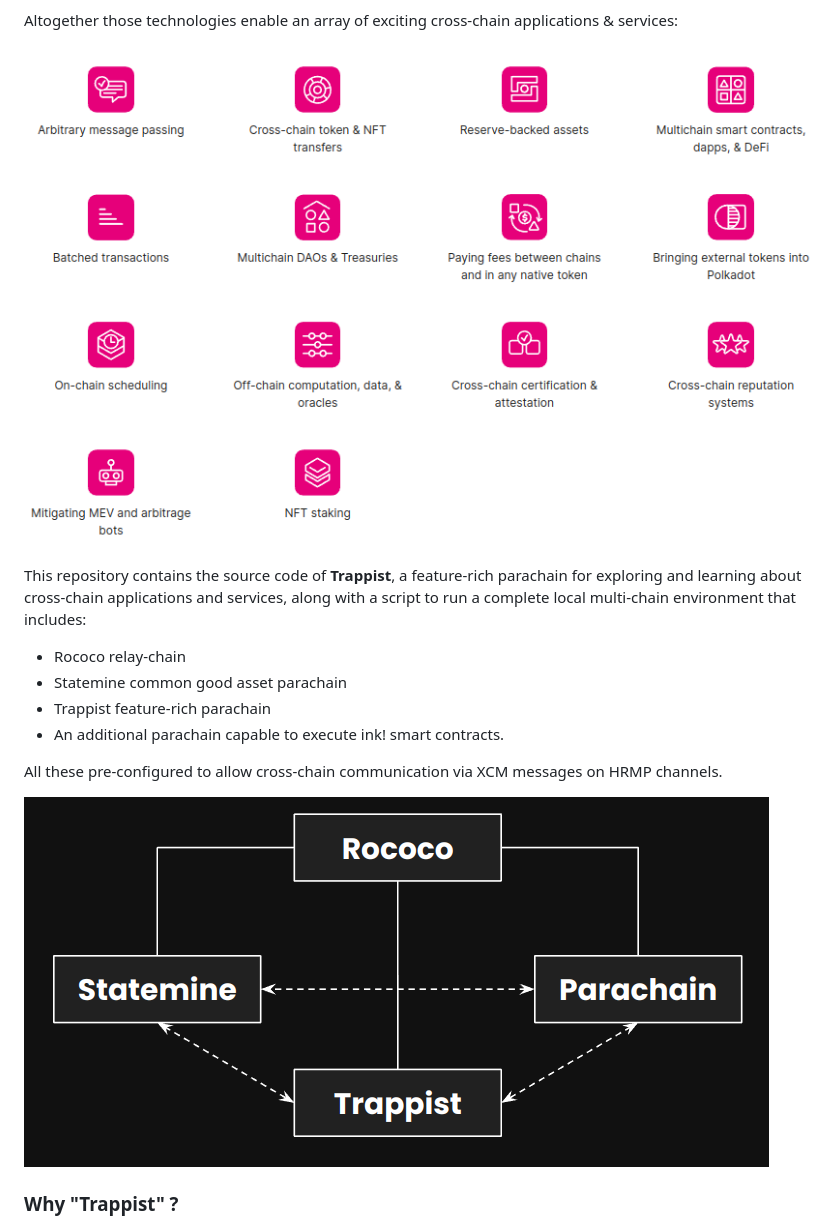
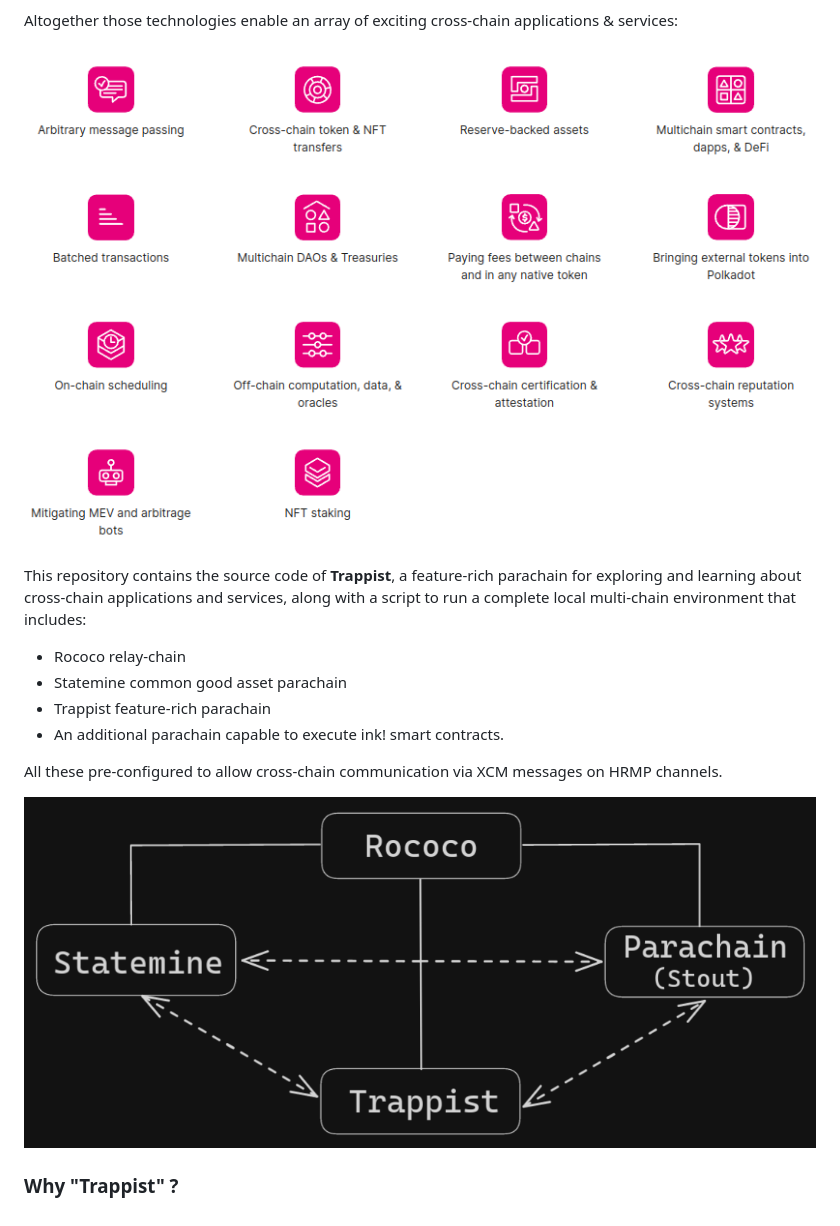
Before and after one commit to paritytech/trappist, a Markdown page: README.md, the part around the change printed below. Rendered like a GitHub page; pictures changed too: docs/media/trappist-topology.png (added), trappist-topology.png (deleted).

```diff
--- a/README.md
+++ b/README.md
@@ -14,7 +14,7 @@
 
 Altogether those technologies enable an array of exciting cross-chain applications & services:
 
-![XCM use cases](xcm-use-cases.png)
+![XCM use cases](/docs/media/xcm-use-cases.png)
 
 
 This repository contains the source code of **Trappist**, a feature-rich parachain for exploring and learning about cross-chain applications and services, along with a script to run a complete local multi-chain environment that includes:
@@ -25,7 +25,7 @@ This repository contains the source code of **Trappist**, a feature-rich paracha
 
 All these pre-configured to allow cross-chain communication via XCM messages on HRMP channels.
 
-![Trappist topology](trappist-topology.png)
+![Trappist topology](/docs/media/trappist-topology.png)
 
 ### Why "Trappist" ?
 
```
Also changed, not shown: other parts of README.md (+15 -6 lines), docs/media/xcm-use-cases.png (renamed from xcm-use-cases.png), 3 other files.
